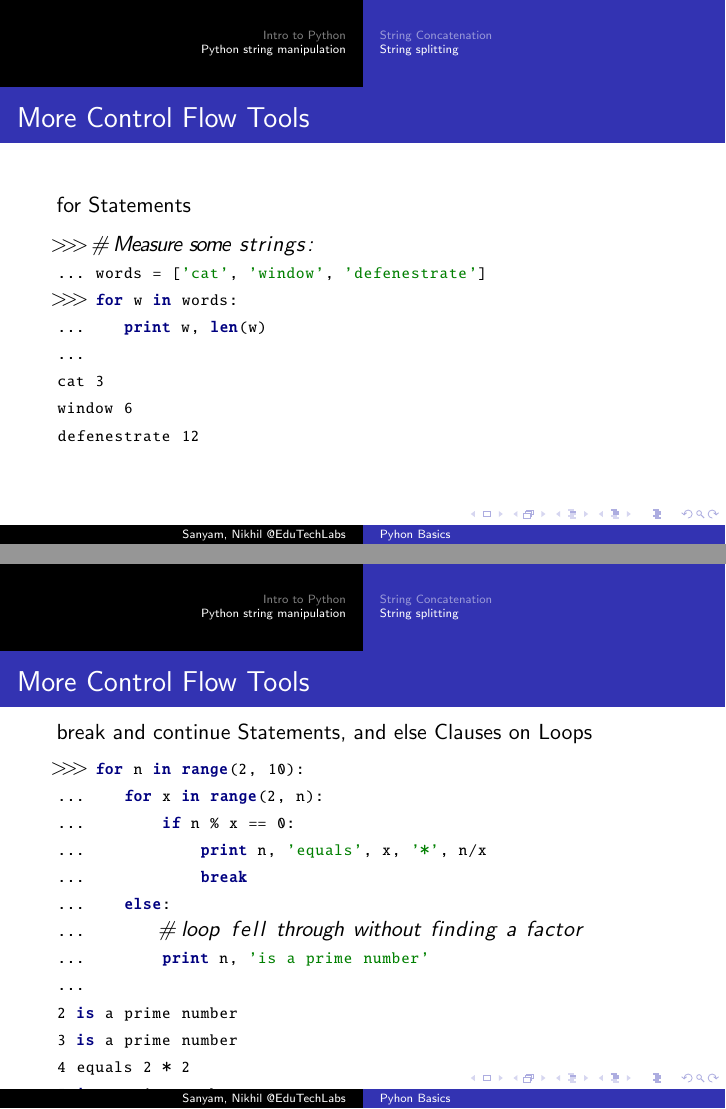
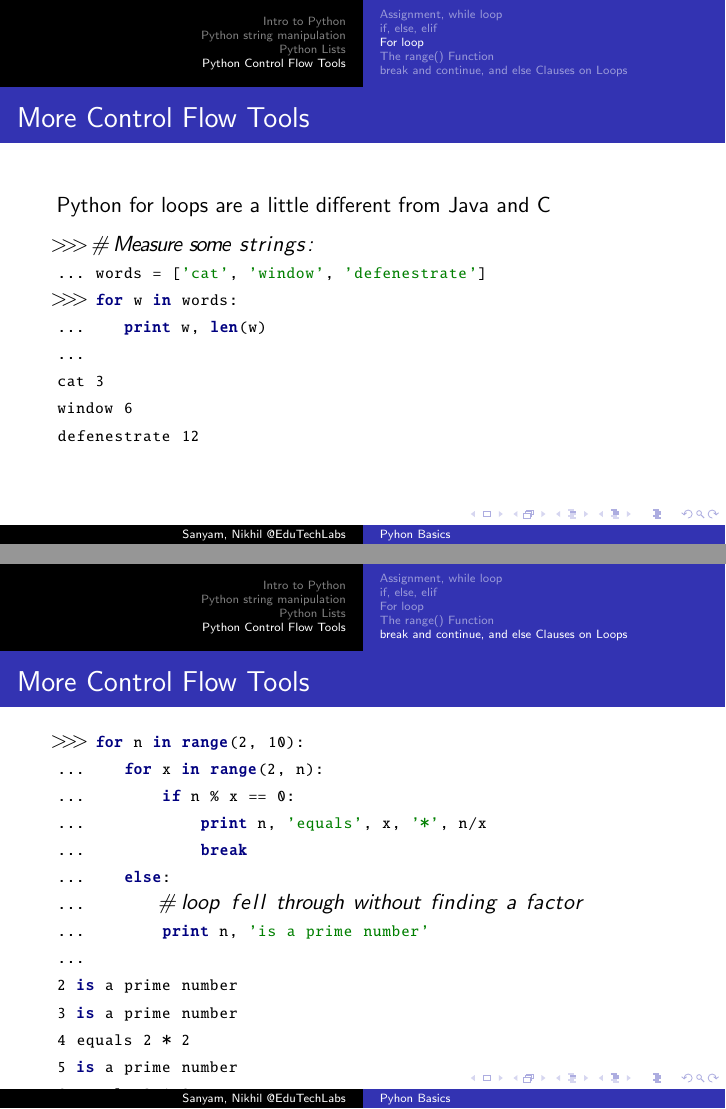
Before and after one commit to SanyamMulay/BasicPythonTutorials, LaTeX slides (PythonBasics.tex): pages 21 and 24 of 47 before the commit and pages 20 and 23 of 46 after it, joined at a grey line. Compiled offline with pdfLaTeX.

Commit message:
Content upto line 425 ready. Formatting required.
Added more sections and subsections.

```diff
--- a/PythonBasics.tex
+++ b/PythonBasics.tex
@@ -318,6 +320,8 @@ Lists
 \end{python}
 \end{frame}
 
+\section{Python Control Flow Tools}
+\subsection{Assignment, while loop}
 \begin{frame}[containsverbatim]{First Steps Towards Programming}
 \begin{python}
 >>> # Fibonacci series:
@@ -348,5 +352,5 @@ Lists
 \end{python}
 \end{frame}
 
-
+\subsection{if, else, elif}
 \begin{frame}[containsverbatim]{More Control Flow Tools}
@@ -368,9 +371,9 @@ More
 \end{python}
 \end{frame}
 
-
+\subsection{For loop}
 \begin{frame}[containsverbatim]{More Control Flow Tools}
-for Statements
+Python for loops are a little different from Java and C
 \begin{python}
 >>> # Measure some strings:
 ... words = ['cat', 'window', 'defenestrate']
@@ -413,9 +415,8 @@ The range() Function
 \end{python}
 \end{frame}
 
-
+\subsection{break and continue, and else Clauses on Loops}
 \begin{frame}[containsverbatim]{More Control Flow Tools}
-break and continue Statements, and else Clauses on Loops
 \begin{python}
 >>> for n in range(2, 10):
 ...    for x in range(2, n):
```
Also changed, not shown: PythonBasics.tex (18 more changed lines).
